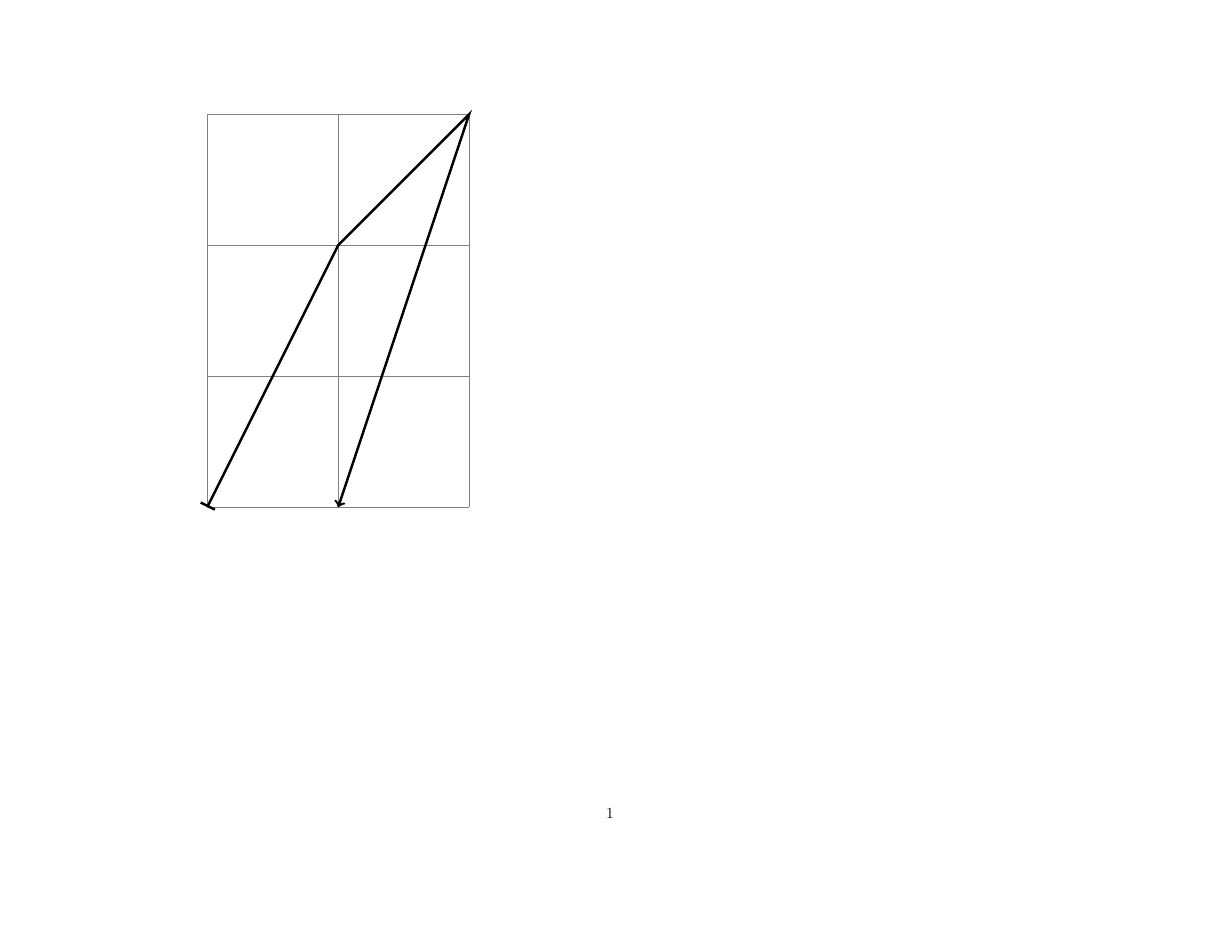
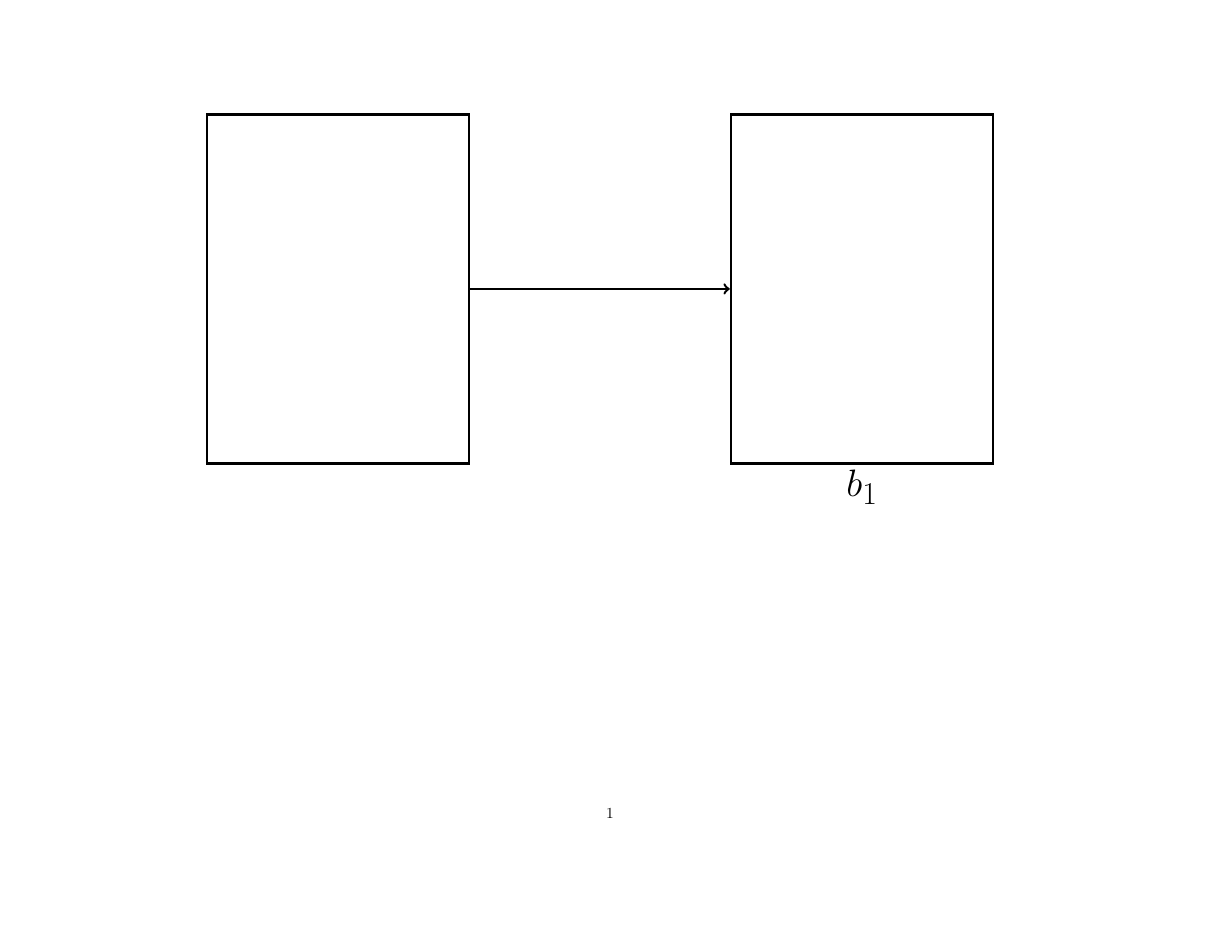
Before and after one commit to rbandlam/systemish, a LaTeX document (tikz/system.tex): the whole page. Compiled offline with pdfLaTeX.

Commit message:
System diagram start

```diff
--- a/tikz/system.tex
+++ b/tikz/system.tex
@@ -4,9 +12,12 @@
 
 \begin{document}
+\begin{tikzpicture}[node distance = 8cm]
 
-\begin{tikzpicture}[scale=3]
-	\draw [help lines] (0,0) grid (2,3);
-	\draw [|->, ultra thick] (0,0) -- (1,2) -- (2,3) -- (1,0);
+\node (server) [machine] {};
+\node (client) [machine, right of = server, xshift = 4cm,
+	label = below:\Huge $b_1$] {};
+
+\draw [arrow] (server) -- (client);
+
 \end{tikzpicture}
-
 \end{document}
```
Also changed, not shown: tikz/system.tex (10 more changed lines).
